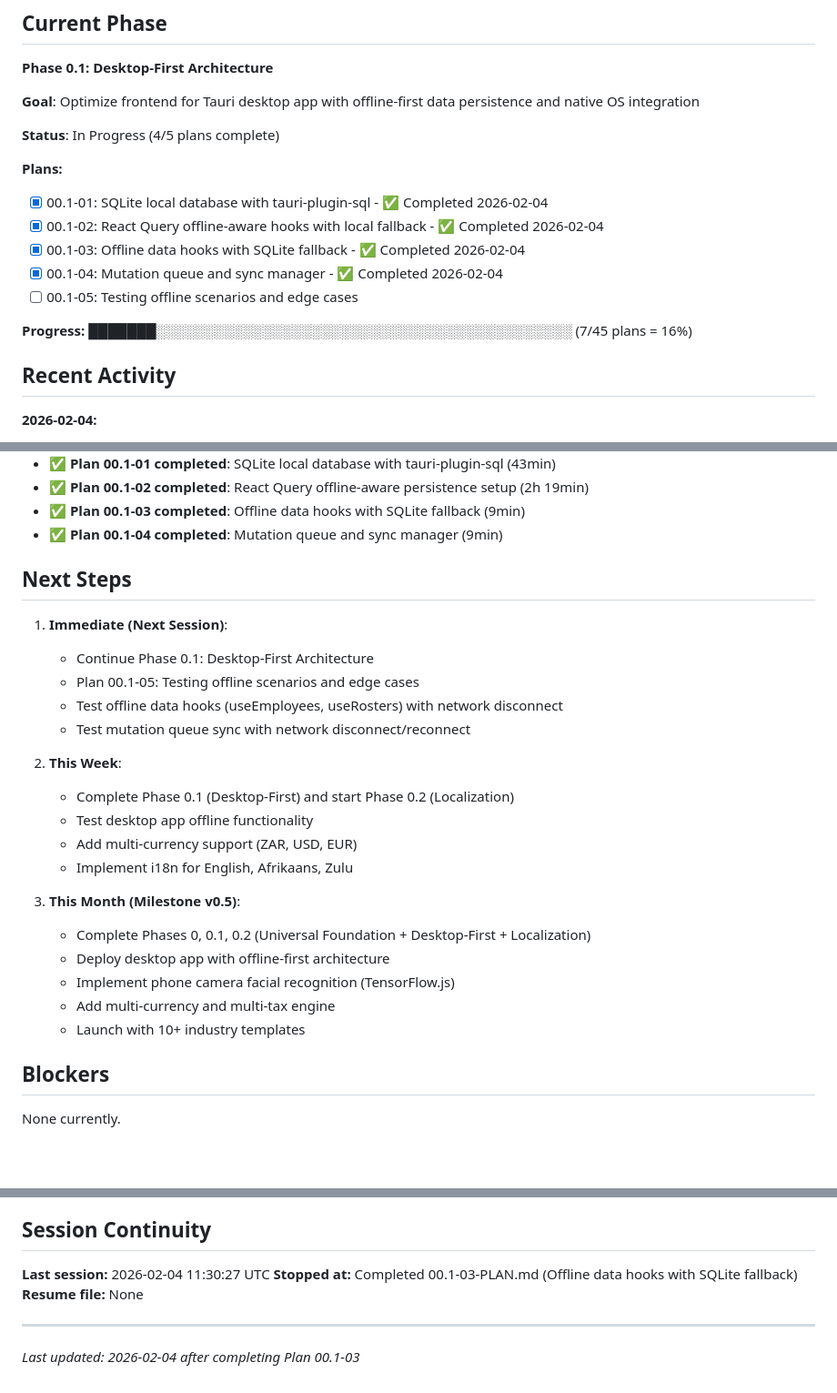
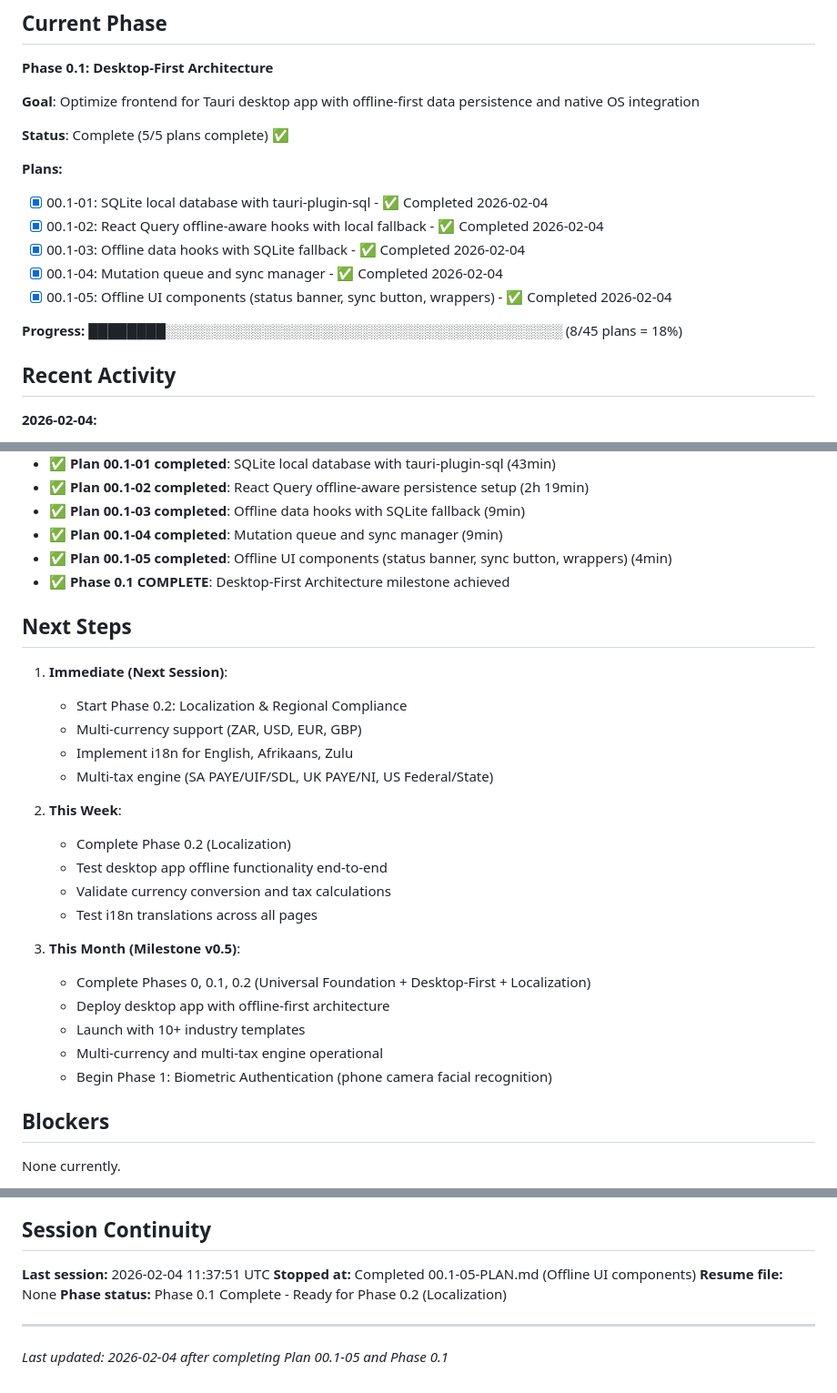
Before and after one commit to Dipanapana/RostraCore, a Markdown page: .planning/STATE.md, 3 parts joined by grey strips. Shown at 91% size. Drawn GitHub-style; blank space fills up the shorter version.

Commit message:
docs(00.1-05): complete offline UI components plan
Tasks completed: 3/3
- Create OfflineStatusBanner component
- Create SyncButton and OnlineOnlyWrapper components
- Integrate offline UI into layout and pages

SUMMARY: .planning/phases/00.1-desktop-first-architecture/00.1-05-SUMMARY.md

Phase 0.1 Complete: Desktop-First Architecture

```diff
--- a/.planning/STATE.md
+++ b/.planning/STATE.md
@@ -13,16 +13,16 @@ See: [.planning/PROJECT.md](.planning/PROJECT.md) (updated 2026-02-04)
 
 **Goal**: Optimize frontend for Tauri desktop app with offline-first data persistence and native OS integration
 
-**Status**: In Progress (4/5 plans complete)
+**Status**: Complete (5/5 plans complete) ✅
 
 **Plans:**
 - [x] 00.1-01: SQLite local database with tauri-plugin-sql - ✅ Completed 2026-02-04
 - [x] 00.1-02: React Query offline-aware hooks with local fallback - ✅ Completed 2026-02-04
 - [x] 00.1-03: Offline data hooks with SQLite fallback - ✅ Completed 2026-02-04
 - [x] 00.1-04: Mutation queue and sync manager - ✅ Completed 2026-02-04
-- [ ] 00.1-05: Testing offline scenarios and edge cases
+- [x] 00.1-05: Offline UI components (status banner, sync button, wrappers) - ✅ Completed 2026-02-04
 
-**Progress:** ███████░░░░░░░░░░░░░░░░░░░░░░░░░░░░░░░░░░░░░░░░░░░ (7/45 plans = 16%)
+**Progress:** ████████░░░░░░░░░░░░░░░░░░░░░░░░░░░░░░░░░░░░░░░░░ (8/45 plans = 18%)
 
 ## Recent Activity
 
@@ -40,27 +40,29 @@ See: [.planning/PROJECT.md](.planning/PROJECT.md) (updated 2026-02-04)
 - ✅ **Plan 00.1-02 completed**: React Query offline-aware persistence setup (2h 19min)
 - ✅ **Plan 00.1-03 completed**: Offline data hooks with SQLite fallback (9min)
 - ✅ **Plan 00.1-04 completed**: Mutation queue and sync manager (9min)
+- ✅ **Plan 00.1-05 completed**: Offline UI components (status banner, sync button, wrappers) (4min)
+- ✅ **Phase 0.1 COMPLETE**: Desktop-First Architecture milestone achieved
 
 ## Next Steps
 
 1. **Immediate (Next Session)**:
-   - Continue Phase 0.1: Desktop-First Architecture
-   - Plan 00.1-05: Testing offline scenarios and edge cases
-   - Test offline data hooks (useEmployees, useRosters) with network disconnect
-   - Test mutation queue sync with network disconnect/reconnect
+   - Start Phase 0.2: Localization & Regional Compliance
+   - Multi-currency support (ZAR, USD, EUR, GBP)
+   - Implement i18n for English, Afrikaans, Zulu
+   - Multi-tax engine (SA PAYE/UIF/SDL, UK PAYE/NI, US Federal/State)
 
 2. **This Week**:
-   - Complete Phase 0.1 (Desktop-First) and start Phase 0.2 (Localization)
-   - Test desktop app offline functionality
-   - Add multi-currency support (ZAR, USD, EUR)
-   - Implement i18n for English, Afrikaans, Zulu
+   - Complete Phase 0.2 (Localization)
+   - Test desktop app offline functionality end-to-end
+   - Validate currency conversion and tax calculations
+   - Test i18n translations across all pages
 
 3. **This Month (Milestone v0.5)**:
    - Complete Phases 0, 0.1, 0.2 (Universal Foundation + Desktop-First + Localization)
    - Deploy desktop app with offline-first architecture
-   - Implement phone camera facial recognition (TensorFlow.js)
-   - Add multi-currency and multi-tax engine
    - Launch with 10+ industry templates
+   - Multi-currency and multi-tax engine operational
+   - Begin Phase 1: Biometric Authentication (phone camera facial recognition)
 
 ## Blockers
 
@@ -114,10 +119,11 @@ None currently.
 
 ## Session Continuity
 
-**Last session:** 2026-02-04 11:30:27 UTC
-**Stopped at:** Completed 00.1-03-PLAN.md (Offline data hooks with SQLite fallback)
+**Last session:** 2026-02-04 11:37:51 UTC
+**Stopped at:** Completed 00.1-05-PLAN.md (Offline UI components)
 **Resume file:** None
+**Phase status:** Phase 0.1 Complete - Ready for Phase 0.2 (Localization)
 
 ---
 
-*Last updated: 2026-02-04 after completing Plan 00.1-03*
+*Last updated: 2026-02-04 after completing Plan 00.1-05 and Phase 0.1*
```
Also changed, not shown: other parts of .planning/STATE.md (+3 -0 lines), 1 other file.
